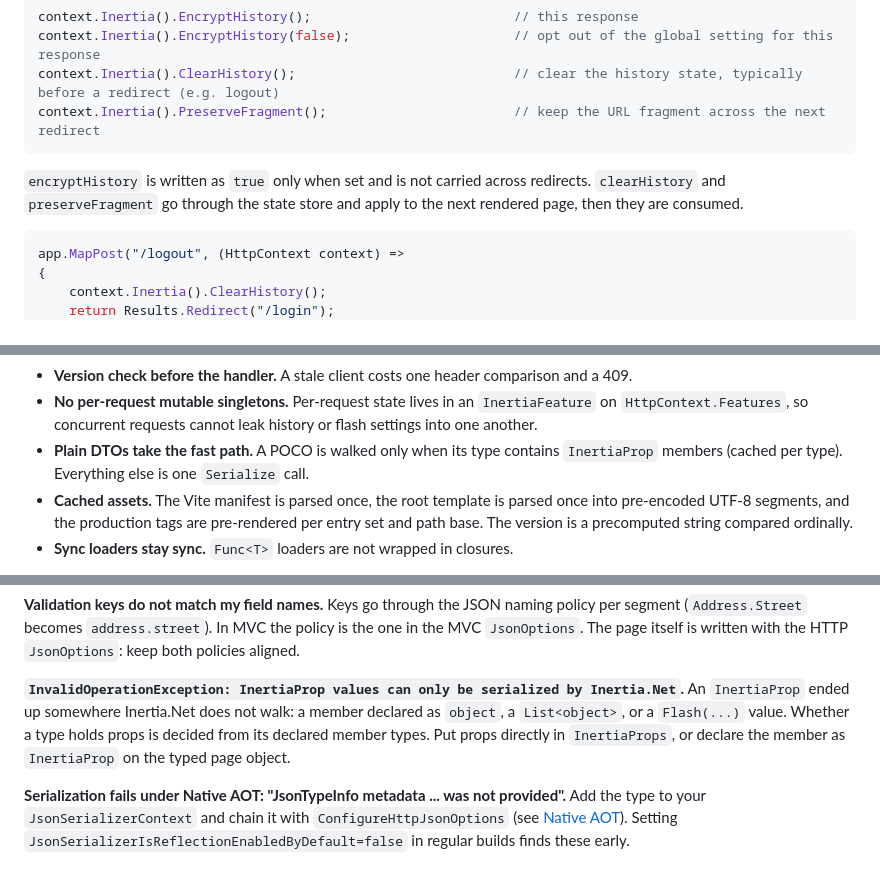
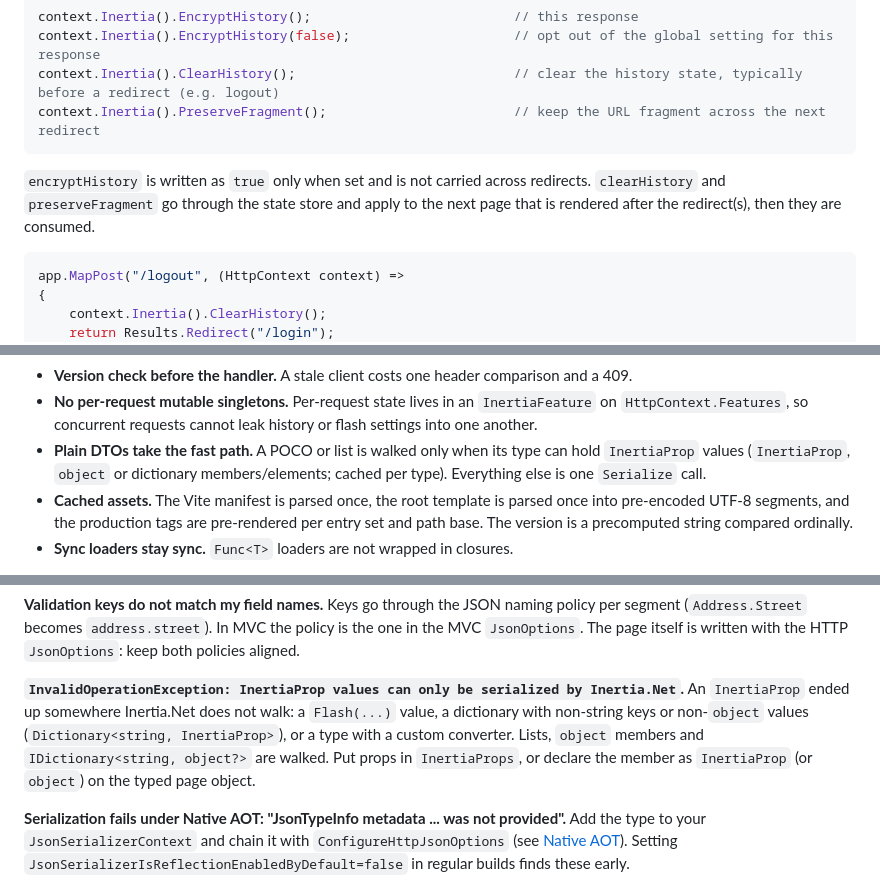
Before and after one commit to adzamkomladev/Inertia.Net, a Markdown page: README.md, 3 parts joined by grey strips. GitHub-like rendering.

````diff
--- a/README.md
+++ b/README.md
@@ -1003,7 +1003,7 @@ context.Inertia().ClearHistory();                            // clear the histor
 context.Inertia().PreserveFragment();                        // keep the URL fragment across the next redirect
 ```
 
-`encryptHistory` is written as `true` only when set and is not carried across redirects. `clearHistory` and `preserveFragment` go through the state store and apply to the next rendered page, then they are consumed.
+`encryptHistory` is written as `true` only when set and is not carried across redirects. `clearHistory` and `preserveFragment` go through the state store and apply to the next page that is rendered after the redirect(s), then they are consumed.
 
 ```csharp
 app.MapPost("/logout", (HttpContext context) =>
@@ -1366,7 +1366,7 @@ Design notes:
 - **Pooled buffers.** The page is written to a pooled `IBufferWriter<byte>`, and the path tracker is a pooled `char[]`. A path becomes a string only when metadata needs it. The buffer also means a failing loader never produces a half-written 200.
 - **Version check before the handler.** A stale client costs one header comparison and a 409.
 - **No per-request mutable singletons.** Per-request state lives in an `InertiaFeature` on `HttpContext.Features`, so concurrent requests cannot leak history or flash settings into one another.
-- **Plain DTOs take the fast path.** A POCO is walked only when its type contains `InertiaProp` members (cached per type). Everything else is one `Serialize` call.
+- **Plain DTOs take the fast path.** A POCO or list is walked only when its type can hold `InertiaProp` values (`InertiaProp`, `object` or dictionary members/elements; cached per type). Everything else is one `Serialize` call.
 - **Cached assets.** The Vite manifest is parsed once, the root template is parsed once into pre-encoded UTF-8 segments, and the production tags are pre-rendered per entry set and path base. The version is a precomputed string compared ordinally.
 - **Sync loaders stay sync.** `Func<T>` loaders are not wrapped in closures.
 
@@ -1504,7 +1504,7 @@ Use `.WithInertiaValidation()` on the endpoint. Without it, the built-in `AddVal
 Keys go through the JSON naming policy per segment (`Address.Street` becomes `address.street`). In MVC the policy is the one in the MVC `JsonOptions`. The page itself is written with the HTTP `JsonOptions`: keep both policies aligned.
 
 **`InvalidOperationException: InertiaProp values can only be serialized by Inertia.Net`.**
-An `InertiaProp` ended up somewhere Inertia.Net does not walk: a member declared as `object`, a `List<object>`, or a `Flash(...)` value. Whether a type holds props is decided from its declared member types. Put props directly in `InertiaProps`, or declare the member as `InertiaProp` on the typed page object.
+An `InertiaProp` ended up somewhere Inertia.Net does not walk: a `Flash(...)` value, a dictionary with non-string keys or non-`object` values (`Dictionary<string, InertiaProp>`), or a type with a custom converter. Lists, `object` members and `IDictionary<string, object?>` are walked. Put props in `InertiaProps`, or declare the member as `InertiaProp` (or `object`) on the typed page object.
 
 **Serialization fails under Native AOT: "JsonTypeInfo metadata ... was not provided".**
 Add the type to your `JsonSerializerContext` and chain it with `ConfigureHttpJsonOptions` (see [Native AOT](#native-aot)). Setting `JsonSerializerIsReflectionEnabledByDefault=false` in regular builds finds these early.
````
Also changed, not shown: other parts of README.md (+7 -7 lines), CHANGELOG.md (+4 -0 lines), docs/protocol.md (+12 -4 lines).
